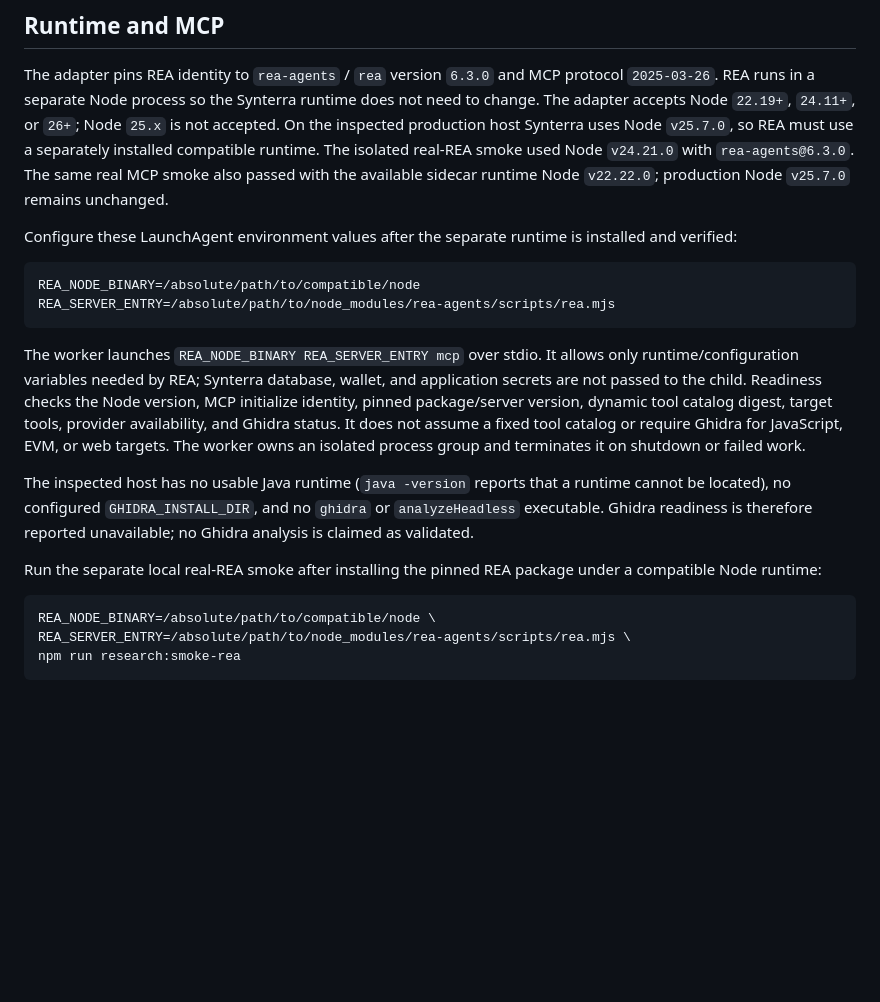
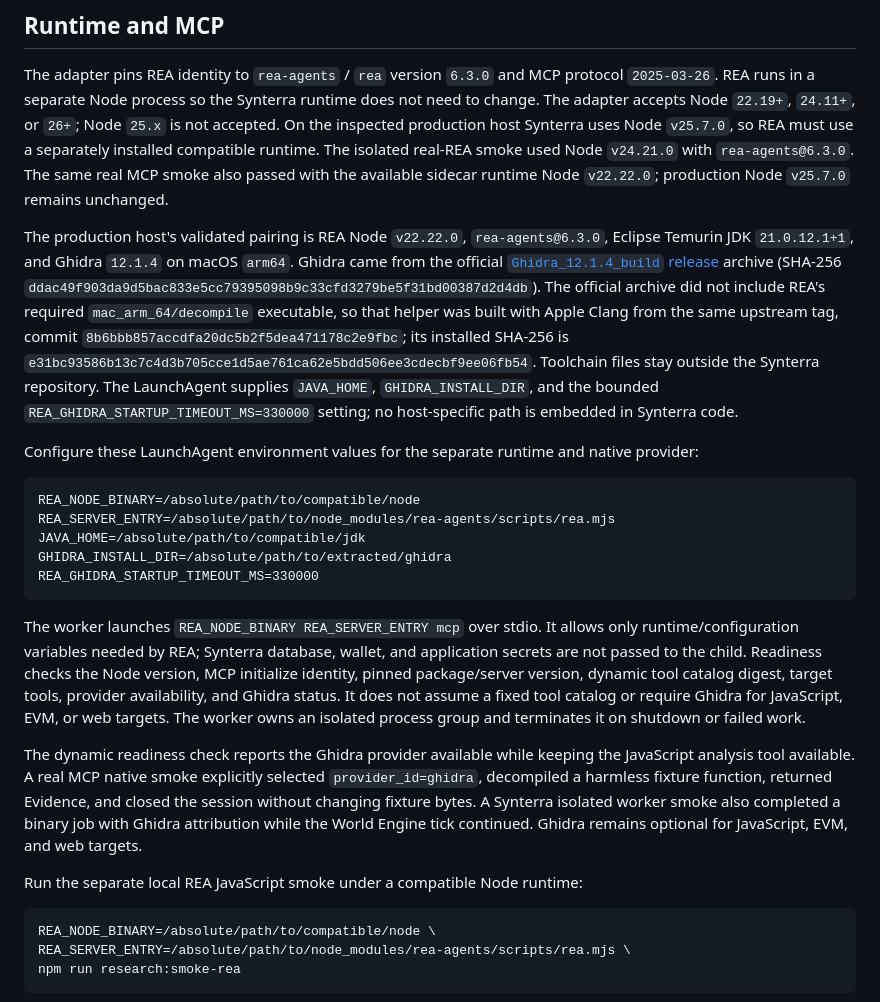
Before and after one commit to sin199/synterra, a Markdown page: docs/rea-research.md, the part around the change. GitHub-like rendering; blank space fills up the shorter version.

Commit message:
Document validated REA Ghidra toolchain

````diff
--- a/docs/rea-research.md
+++ b/docs/rea-research.md
@@ -19,12 +19,30 @@ isolated real-REA smoke used Node `v24.21.0` with `rea-agents@6.3.0`. The same
 real MCP smoke also passed with the available sidecar runtime Node `v22.22.0`;
 production Node `v25.7.0` remains unchanged.
 
-Configure these LaunchAgent environment values after the separate runtime is
-installed and verified:
+The production host's validated pairing is REA Node `v22.22.0`,
+`rea-agents@6.3.0`, Eclipse Temurin JDK `21.0.12.1+1`, and Ghidra `12.1.4`
+on macOS `arm64`. Ghidra came from the official
+[`Ghidra_12.1.4_build` release](https://github.com/NationalSecurityAgency/ghidra/releases/tag/Ghidra_12.1.4_build)
+archive (SHA-256
+`ddac49f903da9d5bac833e5cc79395098b9c33cfd3279be5f31bd00387d2d4db`). The
+official archive did not include REA's required `mac_arm_64/decompile`
+executable, so that helper was built with Apple Clang from the same upstream
+tag, commit `8b6bbb857accdfa20dc5b2f5dea471178c2e9fbc`; its installed SHA-256 is
+`e31bc93586b13c7c4d3b705cce1d5ae761ca62e5bdd506ee3cdecbf9ee06fb54`.
+Toolchain files stay outside the Synterra repository. The LaunchAgent supplies
+`JAVA_HOME`, `GHIDRA_INSTALL_DIR`, and the bounded
+`REA_GHIDRA_STARTUP_TIMEOUT_MS=330000` setting; no host-specific path is
+embedded in Synterra code.
+
+Configure these LaunchAgent environment values for the separate runtime and
+native provider:
 
 ```text
 REA_NODE_BINARY=/absolute/path/to/compatible/node
 REA_SERVER_ENTRY=/absolute/path/to/node_modules/rea-agents/scripts/rea.mjs
+JAVA_HOME=/absolute/path/to/compatible/jdk
+GHIDRA_INSTALL_DIR=/absolute/path/to/extracted/ghidra
+REA_GHIDRA_STARTUP_TIMEOUT_MS=330000
 ```
 
 The worker launches `REA_NODE_BINARY REA_SERVER_ENTRY mcp` over stdio. It allows
@@ -36,13 +54,15 @@ not assume a fixed tool catalog or require Ghidra for JavaScript, EVM, or web
 targets. The worker owns an isolated process group and terminates it on shutdown
 or failed work.
 
-The inspected host has no usable Java runtime (`java -version` reports that a
-runtime cannot be located), no configured `GHIDRA_INSTALL_DIR`, and no `ghidra`
-or `analyzeHeadless` executable. Ghidra readiness is therefore reported
-unavailable; no Ghidra analysis is claimed as validated.
+The dynamic readiness check reports the Ghidra provider available while keeping
+the JavaScript analysis tool available. A real MCP native smoke explicitly
+selected `provider_id=ghidra`, decompiled a harmless fixture function, returned
+Evidence, and closed the session without changing fixture bytes. A Synterra
+isolated worker smoke also completed a binary job with Ghidra attribution while
+the World Engine tick continued. Ghidra remains optional for JavaScript, EVM,
+and web targets.
 
-Run the separate local real-REA smoke after installing the pinned REA package
-under a compatible Node runtime:
+Run the separate local REA JavaScript smoke under a compatible Node runtime:
 
 ```sh
 REA_NODE_BINARY=/absolute/path/to/compatible/node \
````
